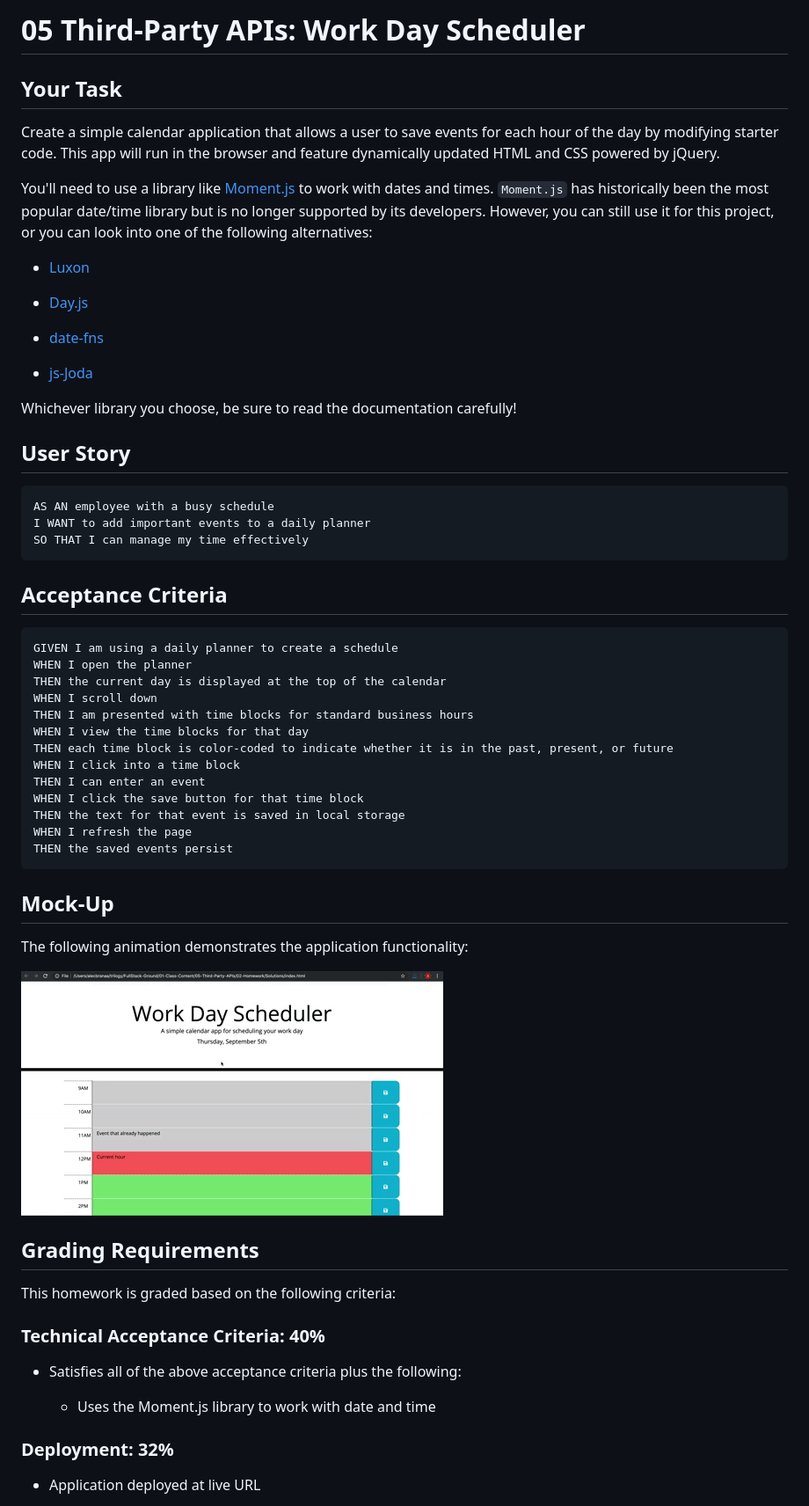
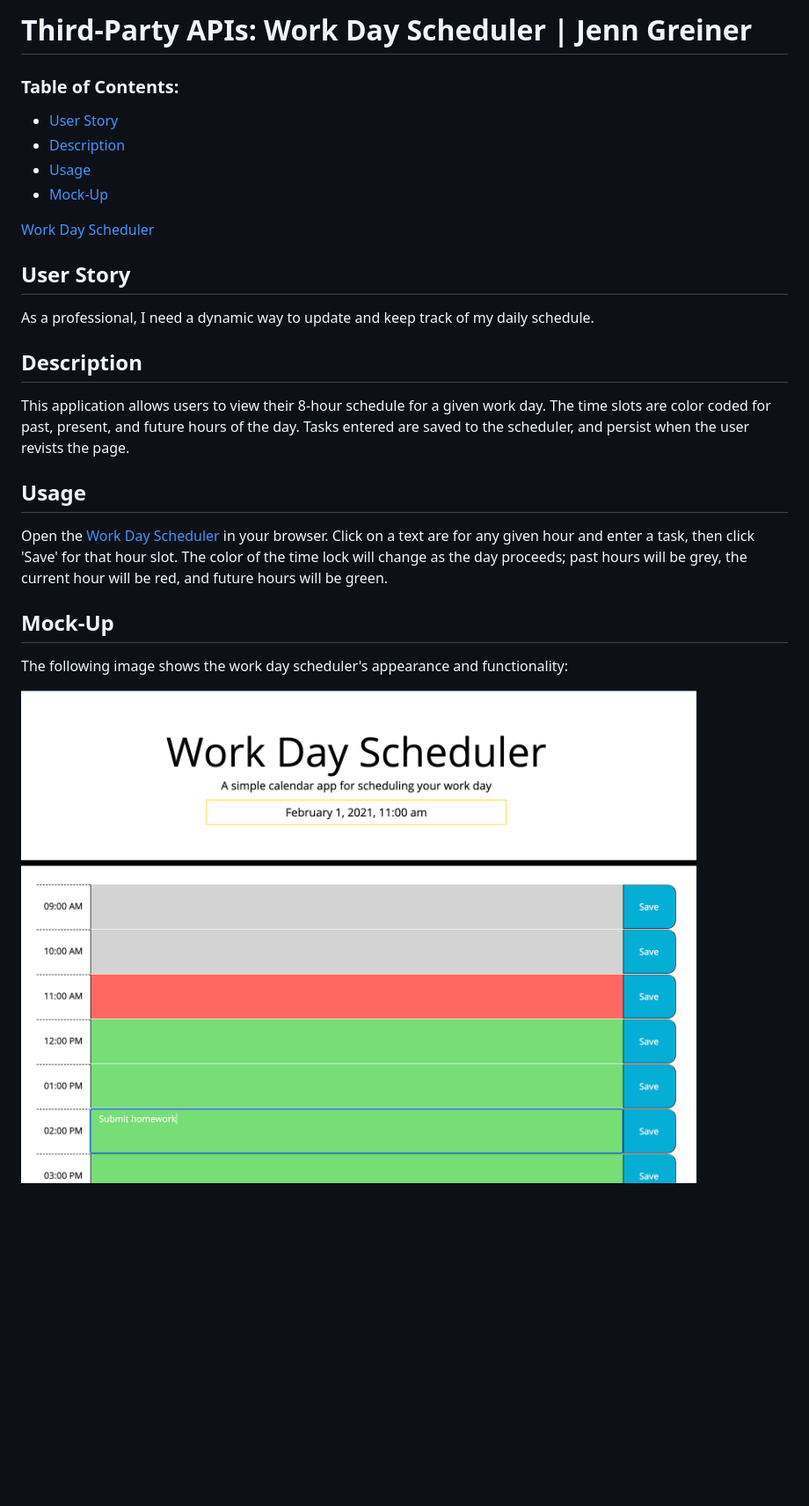
Before and after one commit to jenngreiner/Work-Day-Scheduler-homework5, a Markdown page: README.md, the part around the change printed below. Shown: that part at 88% size. GitHub-like rendering; pictures changed too: Assets/images/Work-Day-Scheduler.png (added); blank space fills up the shorter version.

Commit message:
Readme finalized

````diff
--- a/README.md
+++ b/README.md
@@ -1,70 +1,27 @@
-# 05 Third-Party APIs: Work Day Scheduler
+# Third-Party APIs: Work Day Scheduler | Jenn Greiner
 
+### Table of Contents:
+* [User Story](#user-story)
+* [Description](#description)
+* [Usage](#Usage)
+* [Mock-Up](#Mock-Up)
 
-
-## Your Task
-
-Create a simple calendar application that allows a user to save events for each hour of the day by modifying starter code. This app will run in the browser and feature dynamically updated HTML and CSS powered by jQuery.
-
-You'll need to use a library like [Moment.js](https://momentjs.com/) to work with dates and times. `Moment.js` has historically been the most popular date/time library but is no longer supported by its developers. However, you can still use it for this project, or you can look into one of the following alternatives:
-
-  * [Luxon](https://moment.github.io/luxon/)
-
-  * [Day.js](https://day.js.org/)
-
-  * [date-fns](https://date-fns.org/)
-
-  * [js-Joda](https://js-joda.github.io/js-joda/)
-
-Whichever library you choose, be sure to read the documentation carefully!
+[Work Day Scheduler](https://jenngreiner.github.io/Work-Day-Scheduler-homework5/)
 
 
 ## User Story
+As a professional, I need a dynamic way to update and keep track of my daily schedule.
 
-```
-AS AN employee with a busy schedule
-I WANT to add important events to a daily planner
-SO THAT I can manage my time effectively
-```
+## Description
+This application allows users to view their 8-hour schedule for a given work day. The time slots are color coded for past, present, and future hours of the day. Tasks entered are saved to the scheduler, and persist when the user revists the page.
 
-
-## Acceptance Criteria
-
-```
-GIVEN I am using a daily planner to create a schedule
-WHEN I open the planner
-THEN the current day is displayed at the top of the calendar
-WHEN I scroll down
-THEN I am presented with time blocks for standard business hours
-WHEN I view the time blocks for that day
-THEN each time block is color-coded to indicate whether it is in the past, present, or future
-WHEN I click into a time block
-THEN I can enter an event
-WHEN I click the save button for that time block
-THEN the text for that event is saved in local storage
-WHEN I refresh the page
-THEN the saved events persist
-```
-
+## Usage
+Open the [Work Day Scheduler](https://jenngreiner.github.io/Work-Day-Scheduler-homework5/) in your browser. Click on a text are for any given hour and enter a task, then click 'Save' for that hour slot. The color of the time lock will change as the day proceeds; past hours will be grey, the current hour will be red, and future hours will be green.
 
 ## Mock-Up
 
-The following animation demonstrates the application functionality:
+The following image shows the work day scheduler's appearance and functionality:
 
-![day planner demo](./Assets/05-third-party-apis-homework-demo.gif)
+![The user enters a task for 2:00PM; the current time is 11:00AM.](./Assets/images/Work-Day-Scheduler.png)
 
 
-## Grading Requirements
-
-This homework is graded based on the following criteria:
-
-### Technical Acceptance Criteria: 40%
-
-* Satisfies all of the above acceptance criteria plus the following:
-
-  * Uses the Moment.js library to work with date and time
-
-### Deployment: 32%
-
-* Application deployed at live URL
-
````
Also changed, not shown: other parts of README.md (+4 -36 lines), Assets/floppy-disk.png (deleted), Assets/images/05-third-party-apis-homework-demo.gif (renamed from Assets/05-third-party-apis-homework-demo.gif), 5 other files.
